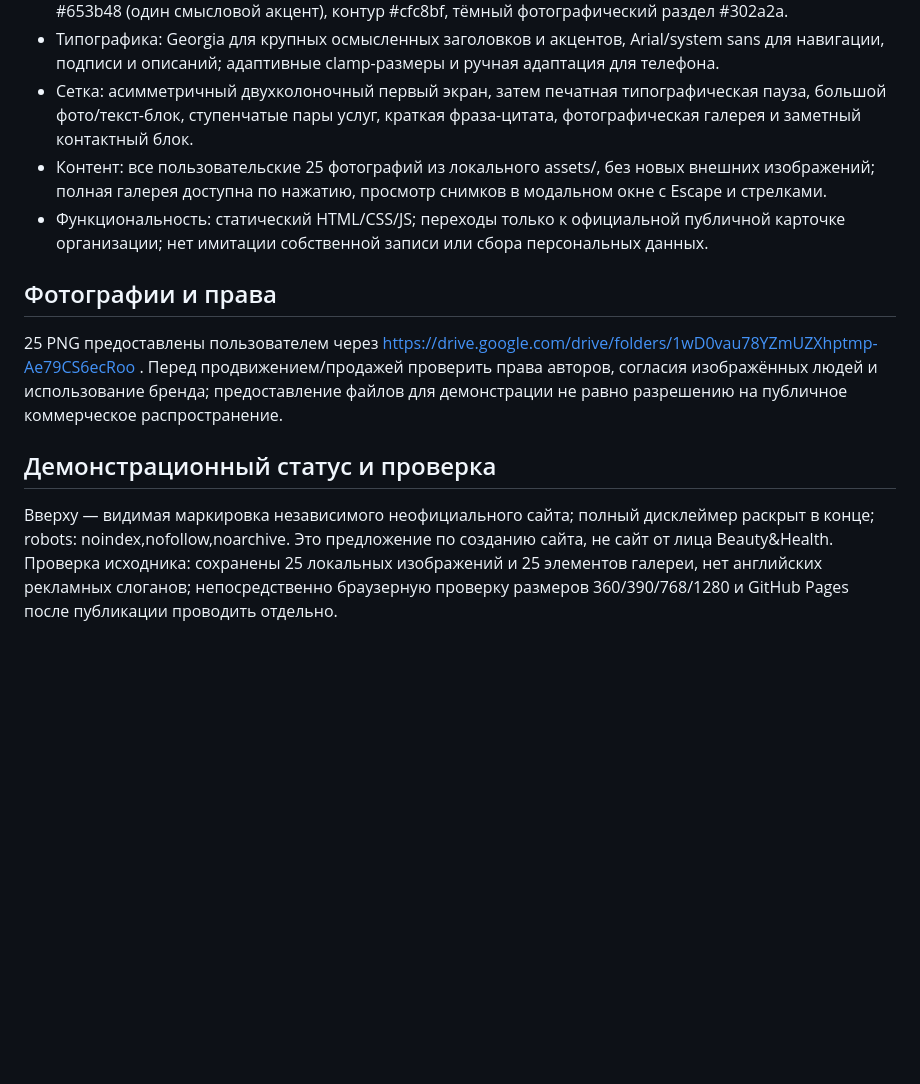
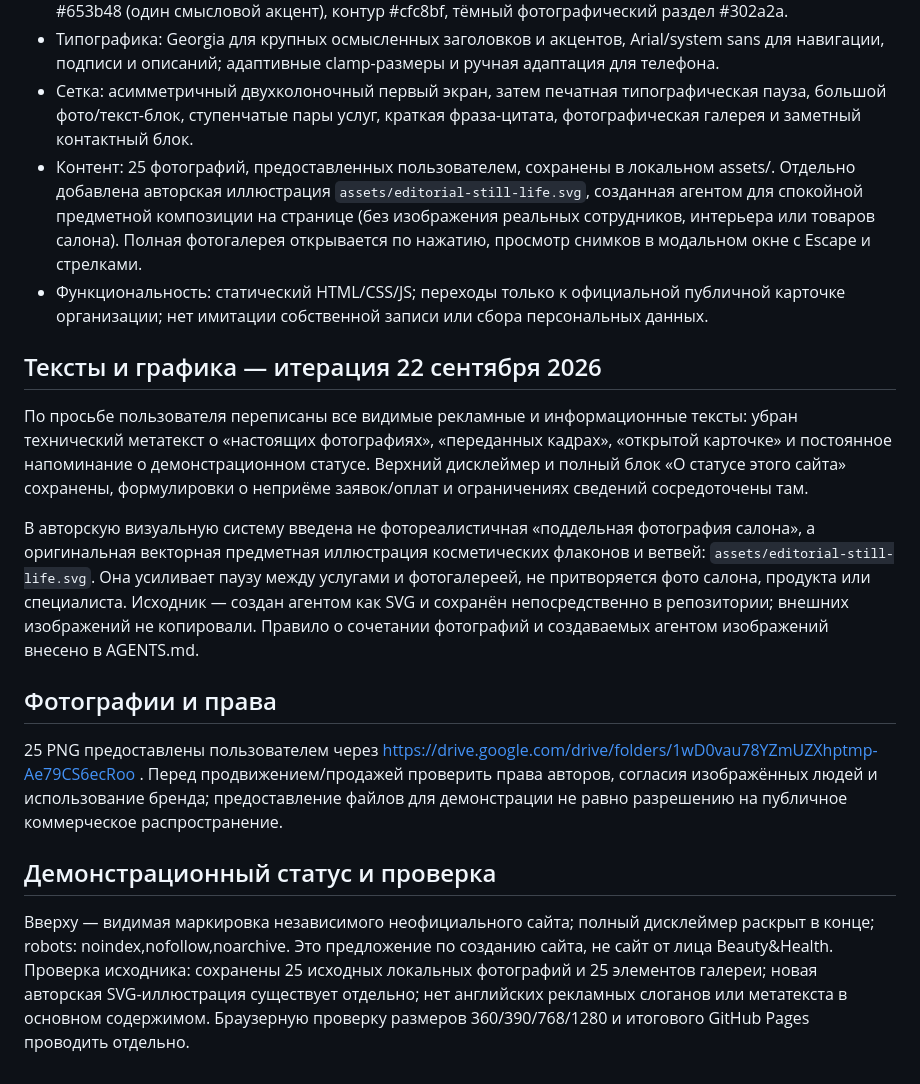
Before and after one commit to mobigametim-bit/kaliningrad-web-studio, a Markdown page: demos/beauty-health-6c2e91/PROJECT.md, the part around the change. GitHub-like rendering; blank space fills up the shorter version.

Commit message:
Document natural-copy revision and original salon editorial SVG provenance

```diff
--- a/demos/beauty-health-6c2e91/PROJECT.md
+++ b/demos/beauty-health-6c2e91/PROJECT.md
@@ -19,8 +19,14 @@
 - Цвета и роли: бумажный #f2efe9 (основной фон), тёплый белый #fcfaf6, тёмные чернила #282622, винный #653b48 (один смысловой акцент), контур #cfc8bf, тёмный фотографический раздел #302a2a.
 - Типографика: Georgia для крупных осмысленных заголовков и акцентов, Arial/system sans для навигации, подписи и описаний; адаптивные clamp-размеры и ручная адаптация для телефона.
 - Сетка: асимметричный двухколоночный первый экран, затем печатная типографическая пауза, большой фото/текст-блок, ступенчатые пары услуг, краткая фраза-цитата, фотографическая галерея и заметный контактный блок.
-- Контент: все пользовательские 25 фотографий из локального assets/, без новых внешних изображений; полная галерея доступна по нажатию, просмотр снимков в модальном окне с Escape и стрелками.
+- Контент: 25 фотографий, предоставленных пользователем, сохранены в локальном assets/. Отдельно добавлена авторская иллюстрация `assets/editorial-still-life.svg`, созданная агентом для спокойной предметной композиции на странице (без изображения реальных сотрудников, интерьера или товаров салона). Полная фотогалерея открывается по нажатию, просмотр снимков в модальном окне с Escape и стрелками.
 - Функциональность: статический HTML/CSS/JS; переходы только к официальной публичной карточке организации; нет имитации собственной записи или сбора персональных данных.
+
+## Тексты и графика — итерация 22 сентября 2026
+
+По просьбе пользователя переписаны все видимые рекламные и информационные тексты: убран технический метатекст о «настоящих фотографиях», «переданных кадрах», «открытой карточке» и постоянное напоминание о демонстрационном статусе. Верхний дисклеймер и полный блок «О статусе этого сайта» сохранены, формулировки о неприёме заявок/оплат и ограничениях сведений сосредоточены там.
+
+В авторскую визуальную систему введена не фотореалистичная «поддельная фотография салона», а оригинальная векторная предметная иллюстрация косметических флаконов и ветвей: `assets/editorial-still-life.svg`. Она усиливает паузу между услугами и фотогалереей, не притворяется фото салона, продукта или специалиста. Исходник — создан агентом как SVG и сохранён непосредственно в репозитории; внешних изображений не копировали. Правило о сочетании фотографий и создаваемых агентом изображений внесено в AGENTS.md.
 
 ## Фотографии и права
 25 PNG предоставлены пользователем через https://drive.google.com/drive/folders/1wD0vau78YZmUZXhptmp-Ae79CS6ecRoo .
@@ -28,4 +34,4 @@
 
 ## Демонстрационный статус и проверка
 Вверху — видимая маркировка независимого неофициального сайта; полный дисклеймер раскрыт в конце; robots: noindex,nofollow,noarchive. Это предложение по созданию сайта, не сайт от лица Beauty&Health.
-Проверка исходника: сохранены 25 локальных изображений и 25 элементов галереи, нет английских рекламных слоганов; непосредственно браузерную проверку размеров 360/390/768/1280 и GitHub Pages после публикации проводить отдельно.
+Проверка исходника: сохранены 25 исходных локальных фотографий и 25 элементов галереи; новая авторская SVG-иллюстрация существует отдельно; нет английских рекламных слоганов или метатекста в основном содержимом. Браузерную проверку размеров 360/390/768/1280 и итогового GitHub Pages проводить отдельно.
```
